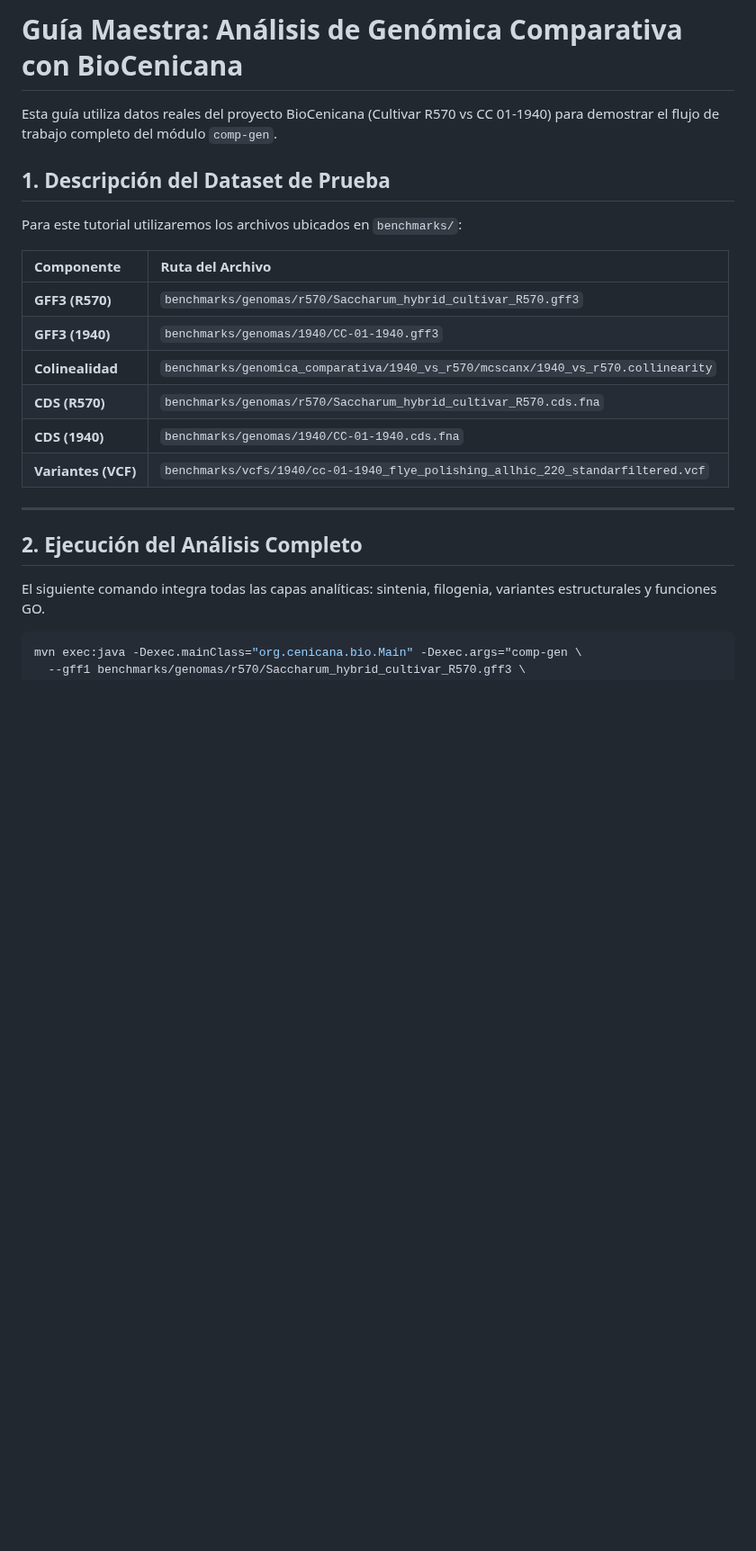
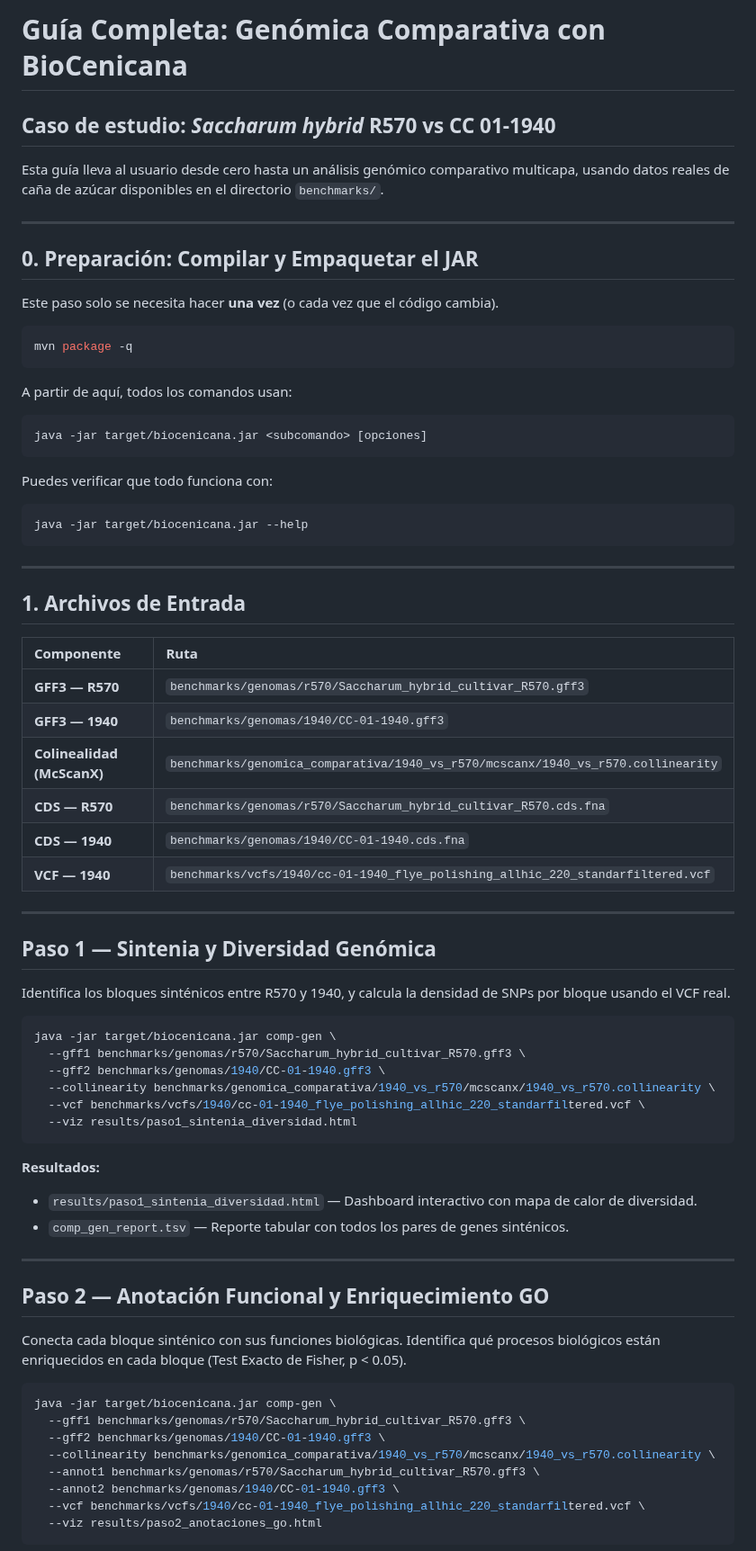
Before and after one commit to jhtrujillo/biocenicana, a Markdown page: GUIA_GENOMICA_COMPARATIVA.md, the part around one of its changes. Shown at 90% size. GitHub-like rendering; blank space fills up the shorter version.

````diff
--- a/GUIA_GENOMICA_COMPARATIVA.md
+++ b/GUIA_GENOMICA_COMPARATIVA.md
@@ -1,24 +1,77 @@
-# Guía Maestra: Análisis de Genómica Comparativa con BioCenicana
+# Guía Completa: Genómica Comparativa con BioCenicana
+## Caso de estudio: *Saccharum hybrid* R570 vs CC 01-1940
 
-Esta guía utiliza datos reales del proyecto BioCenicana (Cultivar R570 vs CC 01-1940) para demostrar el flujo de trabajo completo del módulo `comp-gen`.
-
-## 1. Descripción del Dataset de Prueba
-Para este tutorial utilizaremos los archivos ubicados en `benchmarks/`:
-
-| Componente | Ruta del Archivo |
-| :--- | :--- |
-| **GFF3 (R570)** | `benchmarks/genomas/r570/Saccharum_hybrid_cultivar_R570.gff3` |
-| **GFF3 (1940)** | `benchmarks/genomas/1940/CC-01-1940.gff3` |
-| **Colinealidad** | `benchmarks/genomica_comparativa/1940_vs_r570/mcscanx/1940_vs_r570.collinearity` |
-| **CDS (R570)** | `benchmarks/genomas/r570/Saccharum_hybrid_cultivar_R570.cds.fna` |
-| **CDS (1940)** | `benchmarks/genomas/1940/CC-01-1940.cds.fna` |
-| **Variantes (VCF)** | `benchmarks/vcfs/1940/cc-01-1940_flye_polishing_allhic_220_standarfiltered.vcf` |
+Esta guía lleva al usuario desde cero hasta un análisis genómico comparativo multicapa,
+usando datos reales de caña de azúcar disponibles en el directorio `benchmarks/`.
 
 ---
 
-## 2. Ejecución del Análisis Completo
+## 0. Preparación: Compilar y Empaquetar el JAR
 
-El siguiente comando integra todas las capas analíticas: sintenia, filogenia, variantes estructurales y funciones GO.
+Este paso solo se necesita hacer **una vez** (o cada vez que el código cambia).
 
 ```bash
-mvn exec:java -Dexec.mainClass="org.cenicana.bio.Main" -Dexec.args="comp-gen \
+mvn package -q
+```
+
+A partir de aquí, todos los comandos usan:
+
+```bash
+java -jar target/biocenicana.jar <subcomando> [opciones]
+```
+
+Puedes verificar que todo funciona con:
+
+```bash
+java -jar target/biocenicana.jar --help
+```
+
+---
+
+## 1. Archivos de Entrada
+
+| Componente | Ruta |
+| :--- | :--- |
+| **GFF3 — R570** | `benchmarks/genomas/r570/Saccharum_hybrid_cultivar_R570.gff3` |
+| **GFF3 — 1940** | `benchmarks/genomas/1940/CC-01-1940.gff3` |
+| **Colinealidad (McScanX)** | `benchmarks/genomica_comparativa/1940_vs_r570/mcscanx/1940_vs_r570.collinearity` |
+| **CDS — R570** | `benchmarks/genomas/r570/Saccharum_hybrid_cultivar_R570.cds.fna` |
+| **CDS — 1940** | `benchmarks/genomas/1940/CC-01-1940.cds.fna` |
+| **VCF — 1940** | `benchmarks/vcfs/1940/cc-01-1940_flye_polishing_allhic_220_standarfiltered.vcf` |
+
+---
+
+## Paso 1 — Sintenia y Diversidad Genómica
+
+Identifica los bloques sinténicos entre R570 y 1940, y calcula la densidad de SNPs por bloque usando el VCF real.
+
+```bash
+java -jar target/biocenicana.jar comp-gen \
+  --gff1 benchmarks/genomas/r570/Saccharum_hybrid_cultivar_R570.gff3 \
+  --gff2 benchmarks/genomas/1940/CC-01-1940.gff3 \
+  --collinearity benchmarks/genomica_comparativa/1940_vs_r570/mcscanx/1940_vs_r570.collinearity \
+  --vcf benchmarks/vcfs/1940/cc-01-1940_flye_polishing_allhic_220_standarfiltered.vcf \
+  --viz results/paso1_sintenia_diversidad.html
+```
+
+**Resultados:**
+- `results/paso1_sintenia_diversidad.html` — Dashboard interactivo con mapa de calor de diversidad.
+- `comp_gen_report.tsv` — Reporte tabular con todos los pares de genes sinténicos.
+
+---
+
+## Paso 2 — Anotación Funcional y Enriquecimiento GO
+
+Conecta cada bloque sinténico con sus funciones biológicas. Identifica qué procesos biológicos están enriquecidos en cada bloque (Test Exacto de Fisher, p < 0.05).
+
+```bash
+java -jar target/biocenicana.jar comp-gen \
+  --gff1 benchmarks/genomas/r570/Saccharum_hybrid_cultivar_R570.gff3 \
+  --gff2 benchmarks/genomas/1940/CC-01-1940.gff3 \
+  --collinearity benchmarks/genomica_comparativa/1940_vs_r570/mcscanx/1940_vs_r570.collinearity \
+  --annot1 benchmarks/genomas/r570/Saccharum_hybrid_cultivar_R570.gff3 \
+  --annot2 benchmarks/genomas/1940/CC-01-1940.gff3 \
+  --vcf benchmarks/vcfs/1940/cc-01-1940_flye_polishing_allhic_220_standarfiltered.vcf \
+  --viz results/paso2_anotaciones_go.html
+```
+
````
Also changed, not shown: other parts of GUIA_GENOMICA_COMPARATIVA.md (+49 -37 lines).
